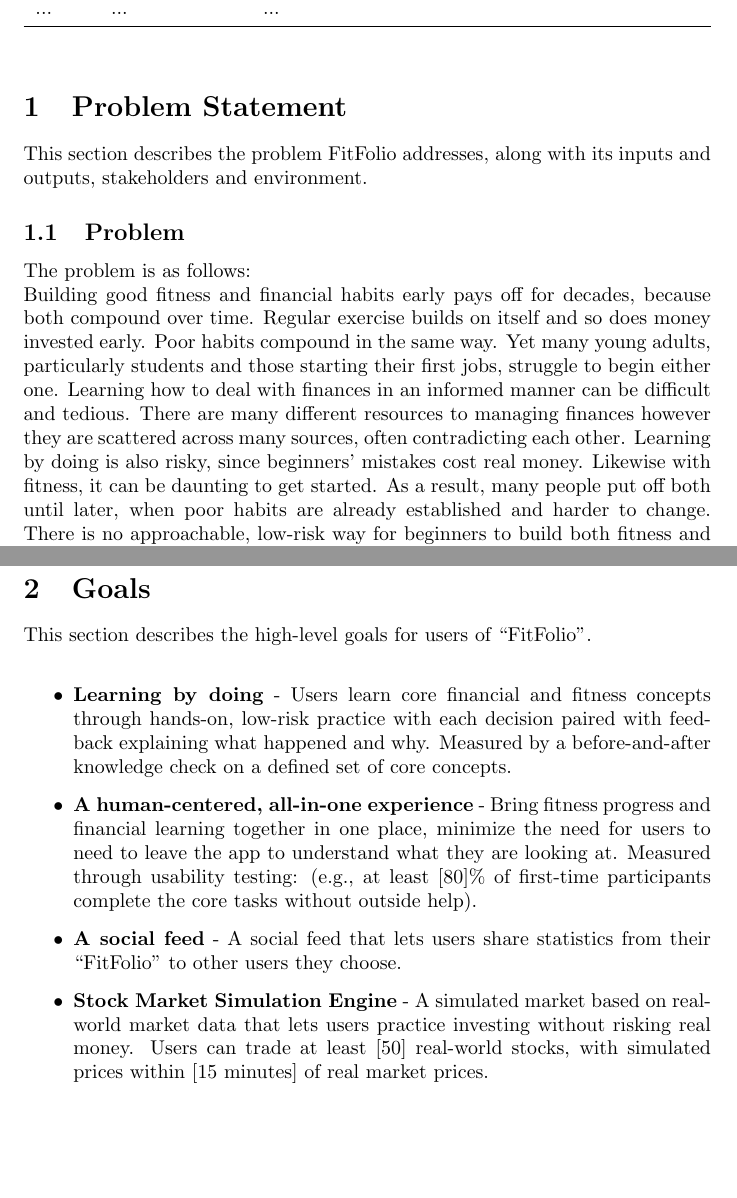
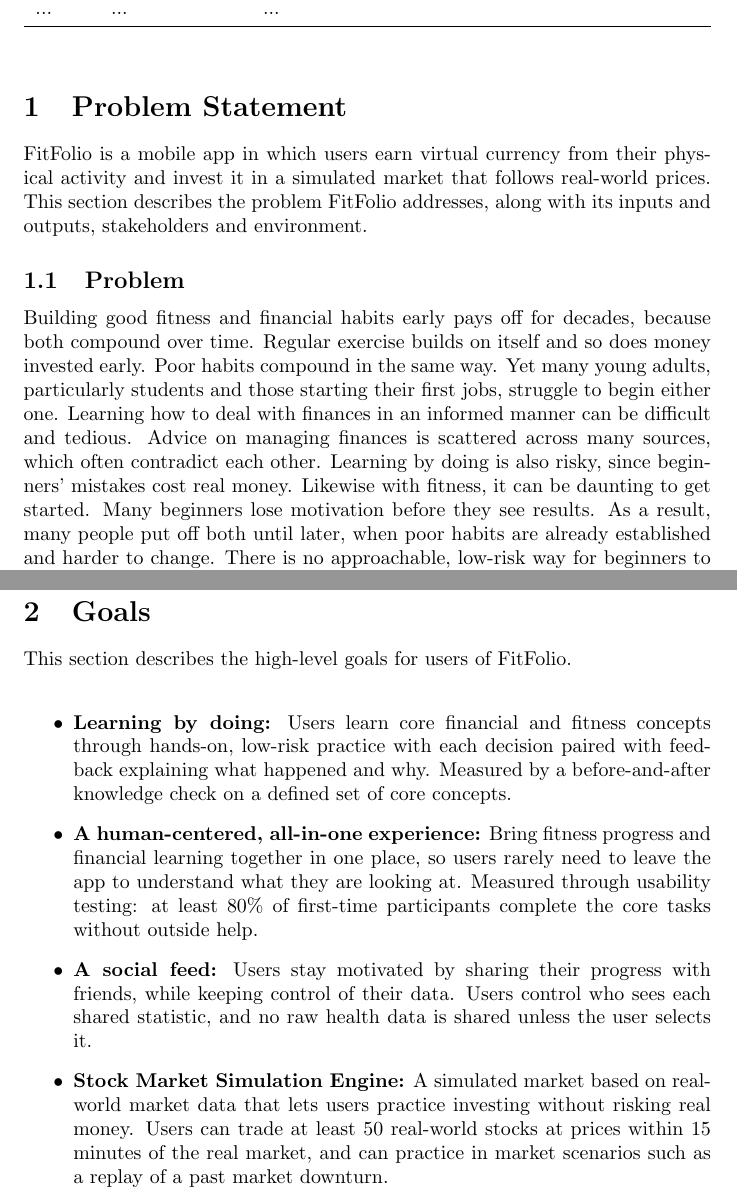
Before and after one commit to davislenover/BurnNEarn, a LaTeX document (docs/ProblemStatementAndGoals/ProblemStatement.tex): two parts of pages 1 and 5 of 9, joined at a grey line, cut so that both start at the same text, the shorter picture padded with empty space. Compiled offline with pdfLaTeX; a LaTeX package or settings file that is missing is left out.

Commit message:
Update Section 1 with FitFolio intro, removed heart rate from inputs (even though some phones can do this but not priority), defined ETF in outputs, simulation is now more specific, Updated measurements to goals, updated goal 5, removed brackets for measurability.

```diff
--- a/docs/ProblemStatementAndGoals/ProblemStatement.tex
+++ b/docs/ProblemStatementAndGoals/ProblemStatement.tex
@@ -32,17 +32,16 @@
 
 \section{Problem Statement}
 
-This section describes the problem FitFolio addresses, along with its inputs and outputs, stakeholders and environment.
+FitFolio is a mobile app in which users earn virtual currency from their physical activity and invest it in a simulated market that follows real-world prices. This section describes the problem FitFolio addresses, along with its inputs and outputs, stakeholders and environment.
 
 \subsection{Problem}
-The problem is as follows: \newline
 Building good fitness and financial habits early pays off for decades, because
 both compound over time. Regular exercise builds on itself and so does money
 invested early. Poor habits compound in the same way. Yet many young adults,
 particularly students and those starting their first jobs, struggle to begin
 either one.
-Learning how to deal with finances in an informed manner can be difficult and tedious. There are many different resources to managing finances however they are scattered across many sources, often contradicting each other.
-Learning by doing is also risky, since beginners' mistakes cost real money. Likewise with fitness, it can be daunting to get started.
+Learning how to deal with finances in an informed manner can be difficult and tedious. Advice on managing finances is scattered across many sources, which often contradict each other.
+Learning by doing is also risky, since beginners' mistakes cost real money. Likewise with fitness, it can be daunting to get started. Many beginners lose motivation before they see results.
 As a result, many people put off both until later, when poor habits are already established and harder to change. There is no approachable, low-risk way for beginners to build both fitness and financial habits while staying motivated.
 
 \subsection{Inputs and Outputs}
@@ -52,8 +51,8 @@
 \subsubsection{Inputs}
 The system takes the following inputs:
 \begin{itemize}
-    \item{Biometric sensor data (e.g., steps counted, heart rate).}
-    \item{Manual user biometric data input (e.g., weight, height).}
+    \item{Activity data from the phone's health platform (e.g., steps counted, workouts).}
+    \item{Manual user data input (e.g., age, height, weight).}
     \item{Real-world market data (e.g., current value of stocks).}
     \item{User decisions in the simulated market (e.g., buying or selling shares).}
     \item{Educational reference content (i.e., explanations of financial and fitness concepts).}
@@ -122,13 +121,13 @@
 Within the application all currency has no real world monetary value. Users will not need to link a bank or brokerage account.
 
 \section{Goals}
-This section describes the high-level goals for users of ``FitFolio''. \newline
+This section describes the high-level goals for users of FitFolio. \newline
 \begin{itemize}
-    \item{\textbf{Learning by doing} - Users learn core financial and fitness concepts through hands-on, low-risk practice with each decision paired with feedback explaining what happened and why. Measured by a before-and-after knowledge check on a defined set of core concepts.}
-    \item{\textbf{A human-centered, all-in-one experience} - Bring fitness progress and financial learning together in one place, minimize the need for users to need to leave the app to understand what they are looking at. Measured through usability testing: (e.g., at least [80]\% of first-time participants complete the core tasks without outside help).}
-    \item{\textbf{A social feed} - A social feed that lets users share statistics from their ``FitFolio'' to other users they choose.}
-    \item{\textbf{Stock Market Simulation Engine} - A simulated market based on real-world market data that lets users practice investing without risking real money. Users can trade at least [50] real-world stocks, with simulated prices within [15 minutes] of real market prices.}
-    \item{\textbf{Rewards for any activity, from any source} - Users are rewarded for the activities they already do, whichever device records them. At least [5] activity types are supported, using data from health platforms, and a new activity type or data source can be added without changing anything outside the part of the system that handles it.}
+    \item{\textbf{Learning by doing:} Users learn core financial and fitness concepts through hands-on, low-risk practice with each decision paired with feedback explaining what happened and why. Measured by a before-and-after knowledge check on a defined set of core concepts.}
+    \item{\textbf{A human-centered, all-in-one experience:} Bring fitness progress and financial learning together in one place, so users rarely need to leave the app to understand what they are looking at. Measured through usability testing: at least 80\% of first-time participants complete the core tasks without outside help.}
+    \item{\textbf{A social feed:} Users stay motivated by sharing their progress with friends, while keeping control of their data. Users control who sees each shared statistic, and no raw health data is shared unless the user selects it.}
+    \item{\textbf{Stock Market Simulation Engine:} A simulated market based on real-world market data that lets users practice investing without risking real money. Users can trade at least 50 real-world stocks at prices within 15 minutes of the real market, and can practice in market scenarios such as a replay of a past market downturn.}
+    \item{\textbf{Rewards for any activity:} Users are rewarded for the activities they already do, as recorded by their phone's health platform. At least 5 activity types are supported.}
 \end{itemize}
 \section{Stretch Goals}
 
```
Also changed, not shown: docs/ProblemStatementAndGoals/ProblemStatement.tex (4 more changed lines).
